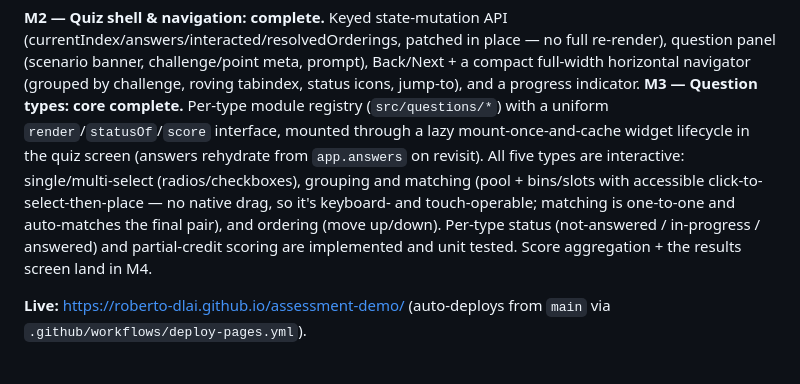
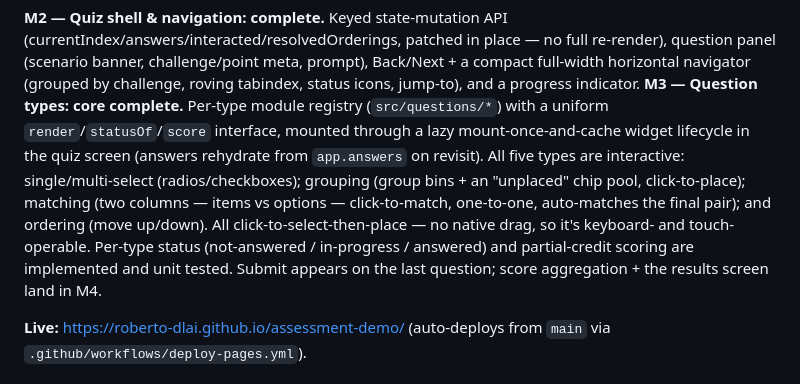
Before and after one commit to roberto-dlai/assessment-demo, a Markdown page: README.md, the part around the change. Rendered like a GitHub page.

Commit message:
Docs: fix two stale spots (PLAN drag-enhancement risk; README matching layout)
- PLAN risks: drop "drag as enhancement (M3)" — click-to-assign is the sole
  interaction.
- README M3 blurb: describe grouping (bins + unplaced pool) and matching (two
  columns) accurately; note Submit appears on the last question.

Co-Authored-By: Claude Opus 4.8 (1M context) <noreply@anthropic.com>

```diff
--- a/README.md
+++ b/README.md
@@ -28,12 +28,13 @@ challenge, roving tabindex, status icons, jump-to), and a progress indicator.
 (`src/questions/*`) with a uniform `render`/`statusOf`/`score` interface, mounted
 through a lazy mount-once-and-cache widget lifecycle in the quiz screen
 (answers rehydrate from `app.answers` on revisit). All five types are
-interactive: single/multi-select (radios/checkboxes), grouping and matching
-(pool + bins/slots with accessible click-to-select-then-place — no native drag,
-so it's keyboard- and touch-operable; matching is one-to-one and auto-matches
-the final pair), and ordering (move up/down). Per-type status (not-answered /
-in-progress / answered) and partial-credit scoring are implemented and unit
-tested. Score aggregation + the results screen land in M4.
+interactive: single/multi-select (radios/checkboxes); grouping (group bins + an
+"unplaced" chip pool, click-to-place); matching (two columns — items vs options
+— click-to-match, one-to-one, auto-matches the final pair); and ordering (move
+up/down). All click-to-select-then-place — no native drag, so it's keyboard- and
+touch-operable. Per-type status (not-answered / in-progress / answered) and
+partial-credit scoring are implemented and unit tested. Submit appears on the
+last question; score aggregation + the results screen land in M4.
 
 **Live:** https://roberto-dlai.github.io/assessment-demo/ (auto-deploys from
 `main` via `.github/workflows/deploy-pages.yml`).
```
Also changed, not shown: PLAN.md (+1 -1 lines).
